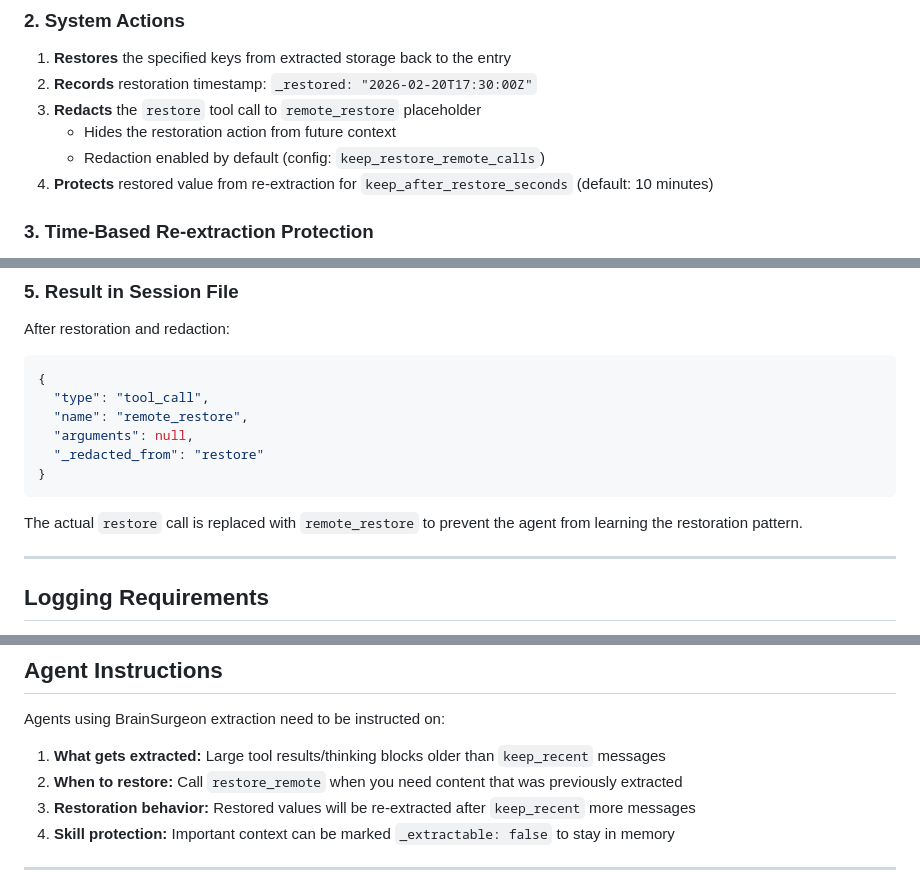
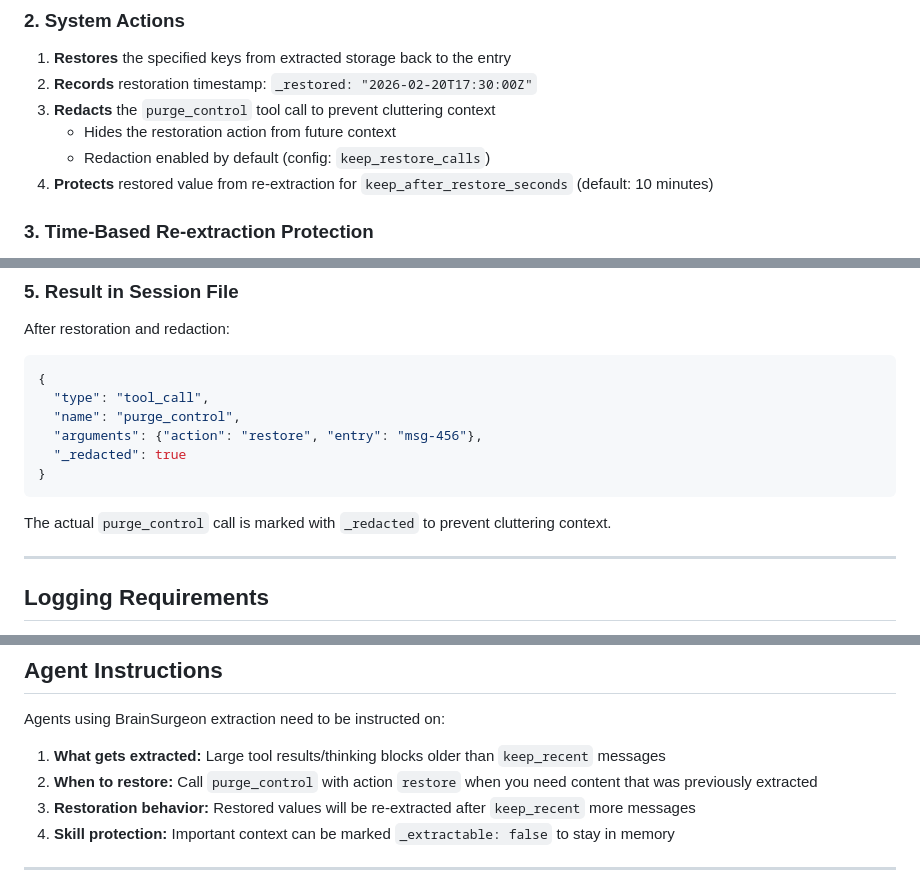
Before and after one commit to clawdi-claub/brainsurgeon, a Markdown page: docs/EXTRACTION_SPEC.md, 3 parts joined by grey strips. Drawn GitHub-style.

````diff
--- a/docs/EXTRACTION_SPEC.md
+++ b/docs/EXTRACTION_SPEC.md
@@ -99,9 +99,9 @@ When the agent needs extracted content back in context:
 
 1. **Restores** the specified keys from extracted storage back to the entry
 2. **Records** restoration timestamp: `_restored: "2026-02-20T17:30:00Z"`
-3. **Redacts** the `restore` tool call to `remote_restore` placeholder
+3. **Redacts** the `purge_control` tool call to prevent cluttering context
    - Hides the restoration action from future context
-   - Redaction enabled by default (config: `keep_restore_remote_calls`)
+   - Redaction enabled by default (config: `keep_restore_calls`)
 4. **Protects** restored value from re-extraction for `keep_after_restore_seconds` (default: 10 minutes)
 
 ### 3. Time-Based Re-extraction Protection
@@ -145,13 +145,13 @@ After restoration and redaction:
 ```json
 {
   "type": "tool_call",
-  "name": "remote_restore",
-  "arguments": null,
-  "_redacted_from": "restore"
+  "name": "purge_control",
+  "arguments": {"action": "restore", "entry": "msg-456"},
+  "_redacted": true
 }
 ```
 
-The actual `restore` call is replaced with `remote_restore` to prevent the agent from learning the restoration pattern.
+The actual `purge_control` call is marked with `_redacted` to prevent cluttering context.
 
 ---
 
@@ -189,7 +189,7 @@ session: "agent-id/session-id"
 Agents using BrainSurgeon extraction need to be instructed on:
 
 1. **What gets extracted:** Large tool results/thinking blocks older than `keep_recent` messages
-2. **When to restore:** Call `restore_remote` when you need content that was previously extracted
+2. **When to restore:** Call `purge_control` with action `restore` when you need content that was previously extracted
 3. **Restoration behavior:** Restored values will be re-extracted after `keep_recent` more messages
 4. **Skill protection:** Important context can be marked `_extractable: false` to stay in memory
 
````
Also changed, not shown: other parts of docs/EXTRACTION_SPEC.md (+2 -2 lines), README.md (+3 -3 lines), skills/smart-purge-control/SKILL.md (+14 -5 lines).
